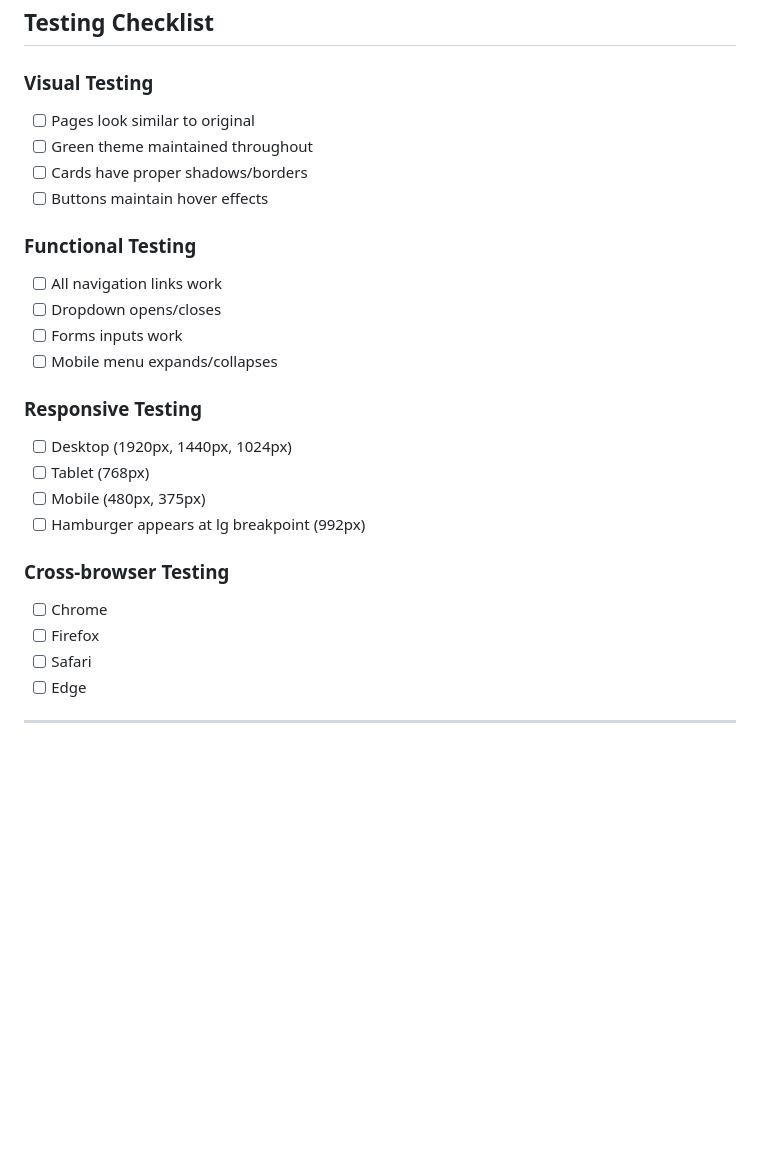
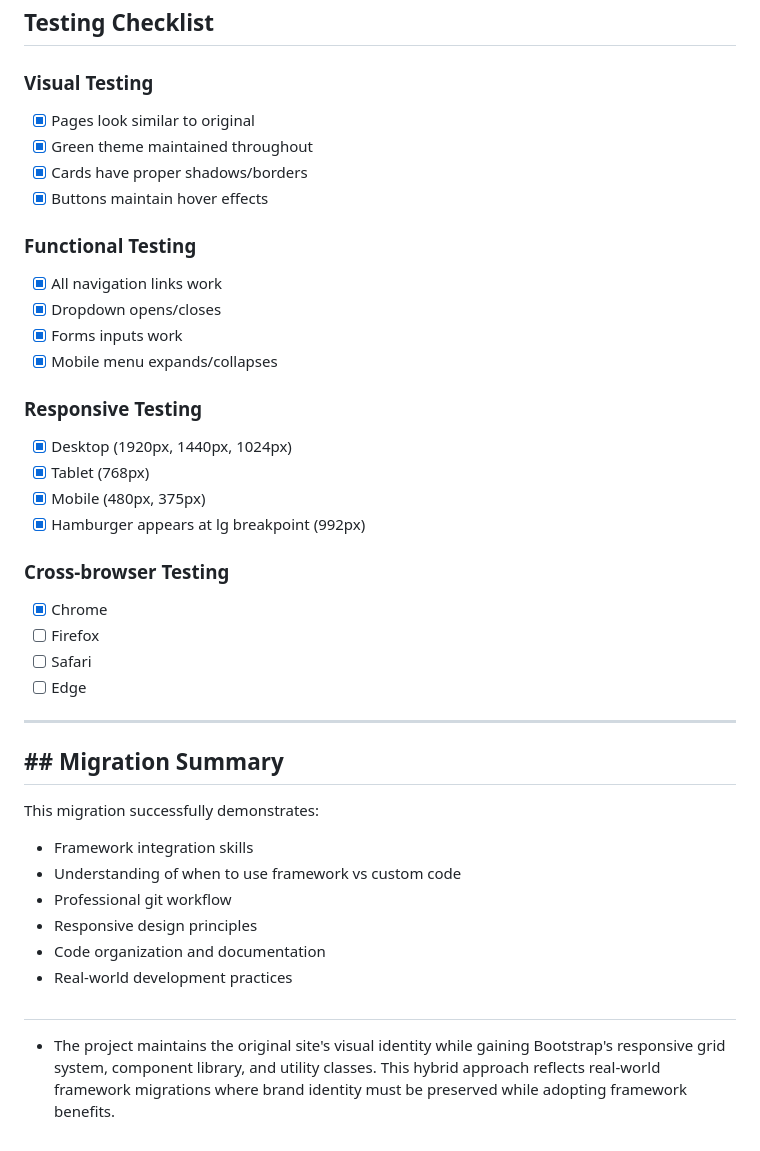
Before and after one commit to k7le-777/safa-hearts-bootstrap, a Markdown page: BOOTSTRAP_MIGRATION.md, the part around the change printed below. GitHub-like rendering; blank space fills up the shorter version.

```diff
--- a/BOOTSTRAP_MIGRATION.md
+++ b/BOOTSTRAP_MIGRATION.md
@@ -129,27 +129,39 @@ The green color scheme is core to Safa Hearts brand identity. Bootstrap's defaul
 ## Testing Checklist
 
 ### Visual Testing
-- [ ] Pages look similar to original
-- [ ] Green theme maintained throughout
-- [ ] Cards have proper shadows/borders
-- [ ] Buttons maintain hover effects
+- [x] Pages look similar to original
+- [x] Green theme maintained throughout
+- [x] Cards have proper shadows/borders
+- [x] Buttons maintain hover effects
 
 ### Functional Testing
-- [ ] All navigation links work
-- [ ] Dropdown opens/closes
-- [ ] Forms inputs work
-- [ ] Mobile menu expands/collapses
+- [x] All navigation links work
+- [x] Dropdown opens/closes
+- [x] Forms inputs work
+- [x] Mobile menu expands/collapses
 
 ### Responsive Testing
-- [ ] Desktop (1920px, 1440px, 1024px)
-- [ ] Tablet (768px)
-- [ ] Mobile (480px, 375px)
-- [ ] Hamburger appears at lg breakpoint (992px)
+- [x] Desktop (1920px, 1440px, 1024px)
+- [x] Tablet (768px)
+- [x] Mobile (480px, 375px)
+- [x] Hamburger appears at lg breakpoint (992px)
 
 ### Cross-browser Testing
-- [ ] Chrome
+- [x] Chrome
 - [ ] Firefox
 - [ ] Safari
 - [ ] Edge
 
 ---
+## ## Migration Summary
+
+This migration successfully demonstrates:
+- Framework integration skills
+- Understanding of when to use framework vs custom code
+- Professional git workflow
+- Responsive design principles
+- Code organization and documentation
+- Real-world development practices
+
+##
+- The project maintains the original site's visual identity while gaining Bootstrap's responsive grid system, component library, and utility classes. This hybrid approach reflects real-world framework migrations where brand identity must be preserved while adopting framework benefits.
```
Also changed, not shown: other parts of BOOTSTRAP_MIGRATION.md (+20 -20 lines).
